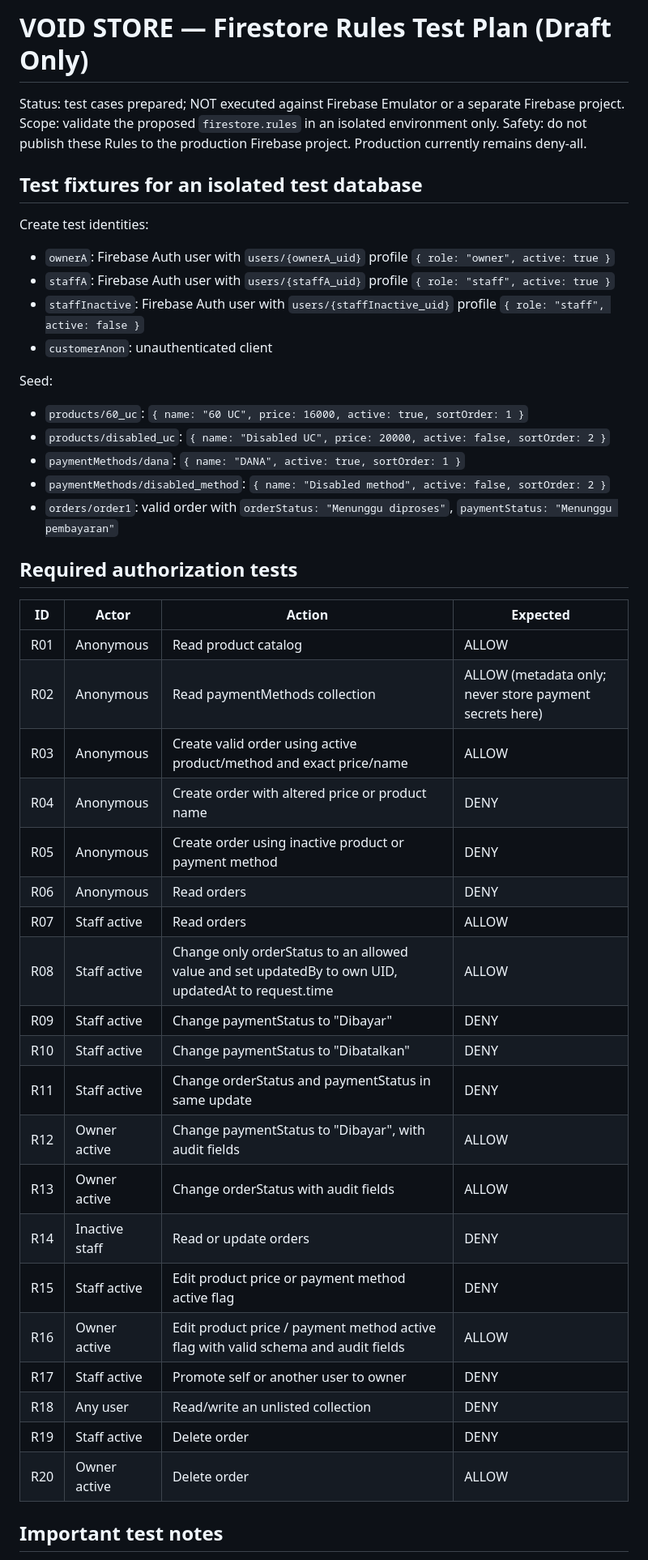
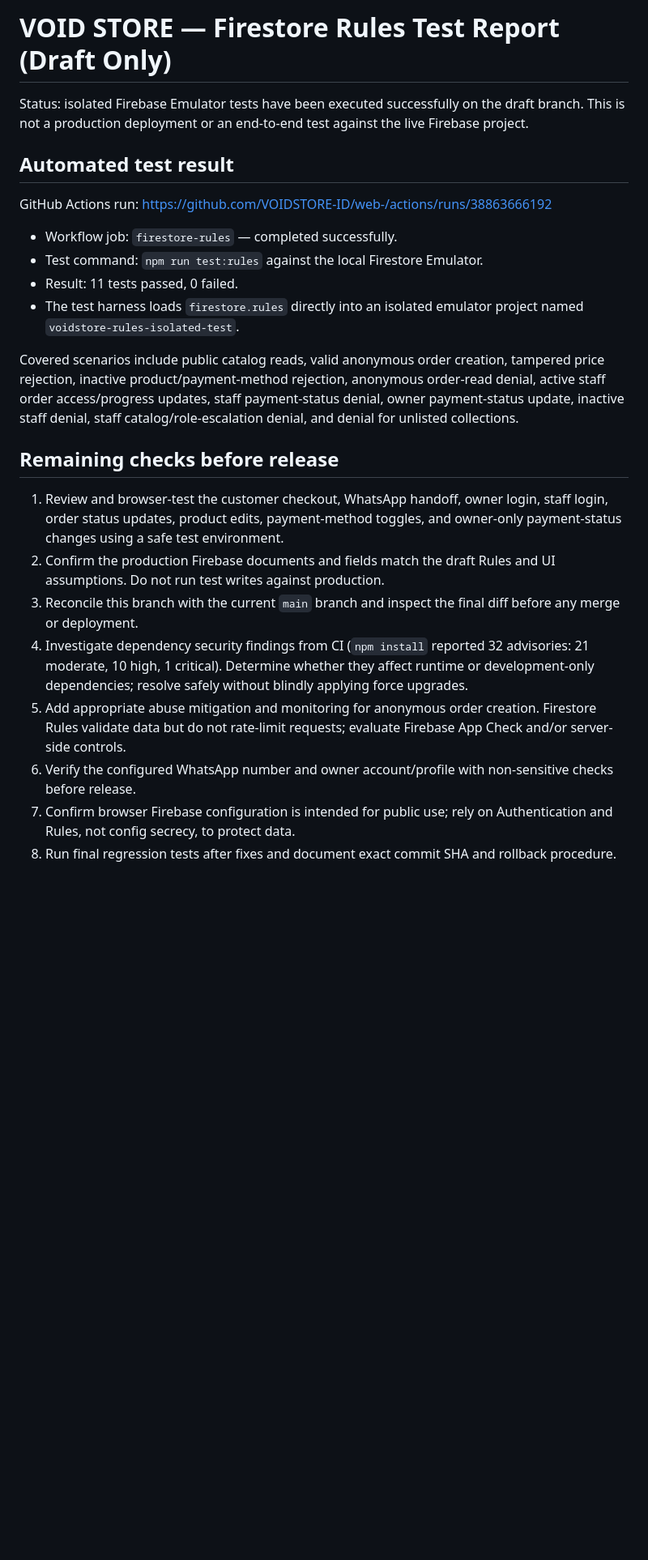
Before and after one commit to VOIDSTORE-ID/web-, a Markdown page: TEST-PLAN-FIRESTORE.md, the part around one of its changes. Shown at 81% size. GitHub-like rendering; blank space fills up the shorter version.

Commit message:
docs: record emulator rules test results and remaining launch checks

```diff
--- a/TEST-PLAN-FIRESTORE.md
+++ b/TEST-PLAN-FIRESTORE.md
@@ -1,48 +1,26 @@
-# VOID STORE — Firestore Rules Test Plan (Draft Only)
+# VOID STORE — Firestore Rules Test Report (Draft Only)
 
-Status: test cases prepared; NOT executed against Firebase Emulator or a separate Firebase project.
-Scope: validate the proposed `firestore.rules` in an isolated environment only.
-Safety: do not publish these Rules to the production Firebase project. Production currently remains deny-all.
+Status: isolated Firebase Emulator tests have been executed successfully on the draft branch. This is not a production deployment or an end-to-end test against the live Firebase project.
 
-## Test fixtures for an isolated test database
+## Automated test result
 
-Create test identities:
-- `ownerA`: Firebase Auth user with `users/{ownerA_uid}` profile `{ role: "owner", active: true }`
-- `staffA`: Firebase Auth user with `users/{staffA_uid}` profile `{ role: "staff", active: true }`
-- `staffInactive`: Firebase Auth user with `users/{staffInactive_uid}` profile `{ role: "staff", active: false }`
-- `customerAnon`: unauthenticated client
+GitHub Actions run: https://github.com/VOIDSTORE-ID/web-/actions/runs/38863666192
 
-Seed:
-- `products/60_uc`: `{ name: "60 UC", price: 16000, active: true, sortOrder: 1 }`
-- `products/disabled_uc`: `{ name: "Disabled UC", price: 20000, active: false, sortOrder: 2 }`
-- `paymentMethods/dana`: `{ name: "DANA", active: true, sortOrder: 1 }`
-- `paymentMethods/disabled_method`: `{ name: "Disabled method", active: false, sortOrder: 2 }`
-- `orders/order1`: valid order with `orderStatus: "Menunggu diproses"`, `paymentStatus: "Menunggu pembayaran"`
+- Workflow job: `firestore-rules` — completed successfully.
+- Test command: `npm run test:rules` against the local Firestore Emulator.
+- Result: 11 tests passed, 0 failed.
+- The test harness loads `firestore.rules` directly into an isolated emulator project named `voidstore-rules-isolated-test`.
 
-## Required authorization tests
+Covered scenarios include public catalog reads, valid anonymous order creation, tampered price rejection, inactive product/payment-method rejection, anonymous order-read denial, active staff order access/progress updates, staff payment-status denial, owner payment-status update, inactive staff denial, staff catalog/role-escalation denial, and denial for unlisted collections.
 
-| ID | Actor | Action | Expected |
-|---|---|---|---|
-| R01 | Anonymous | Read product catalog | ALLOW |
-| R02 | Anonymous | Read paymentMethods collection | ALLOW (metadata only; never store payment secrets here) |
-| R03 | Anonymous | Create valid order using active product/method and exact price/name | ALLOW |
-| R04 | Anonymous | Create order with altered price or product name | DENY |
-| R05 | Anonymous | Create order using inactive product or payment method | DENY |
-| R06 | Anonymous | Read orders | DENY |
-| R07 | Staff active | Read orders | ALLOW |
-| R08 | Staff active | Change only orderStatus to an allowed value and set updatedBy to own UID, updatedAt to request.time | ALLOW |
-| R09 | Staff active | Change paymentStatus to "Dibayar" | DENY |
-| R10 | Staff active | Change paymentStatus to "Dibatalkan" | DENY |
-| R11 | Staff active | Change orderStatus and paymentStatus in same update | DENY |
-| R12 | Owner active | Change paymentStatus to "Dibayar", with audit fields | ALLOW |
-| R13 | Owner active | Change orderStatus with audit fields | ALLOW |
-| R14 | Inactive staff | Read or update orders | DENY |
-| R15 | Staff active | Edit product price or payment method active flag | DENY |
-| R16 | Owner active | Edit product price / payment method active flag with valid schema and audit fields | ALLOW |
-| R17 | Staff active | Promote self or another user to owner | DENY |
-| R18 | Any user | Read/write an unlisted collection | DENY |
-| R19 | Staff active | Delete order | DENY |
-| R20 | Owner active | Delete order | ALLOW |
+## Remaining checks before release
 
-## Important test notes
+1. Review and browser-test the customer checkout, WhatsApp handoff, owner login, staff login, order status updates, product edits, payment-method toggles, and owner-only payment-status changes using a safe test environment.
+2. Confirm the production Firebase documents and fields match the draft Rules and UI assumptions. Do not run test writes against production.
+3. Reconcile this branch with the current `main` branch and inspect the final diff before any merge or deployment.
+4. Investigate dependency security findings from CI (`npm install` reported 32 advisories: 21 moderate, 10 high, 1 critical). Determine whether they affect runtime or development-only dependencies; resolve safely without blindly applying force upgrades.
+5. Add appropriate abuse mitigation and monitoring for anonymous order creation. Firestore Rules validate data but do not rate-limit requests; evaluate Firebase App Check and/or server-side controls.
+6. Verify the configured WhatsApp number and owner account/profile with non-sensitive checks before release.
+7. Confirm browser Firebase configuration is intended for public use; rely on Authentication and Rules, not config secrecy, to protect data.
+8. Run final regression tests after fixes and document exact commit SHA and rollback procedure.
 
```
Also changed, not shown: other parts of TEST-PLAN-FIRESTORE.md (+9 -9 lines).
